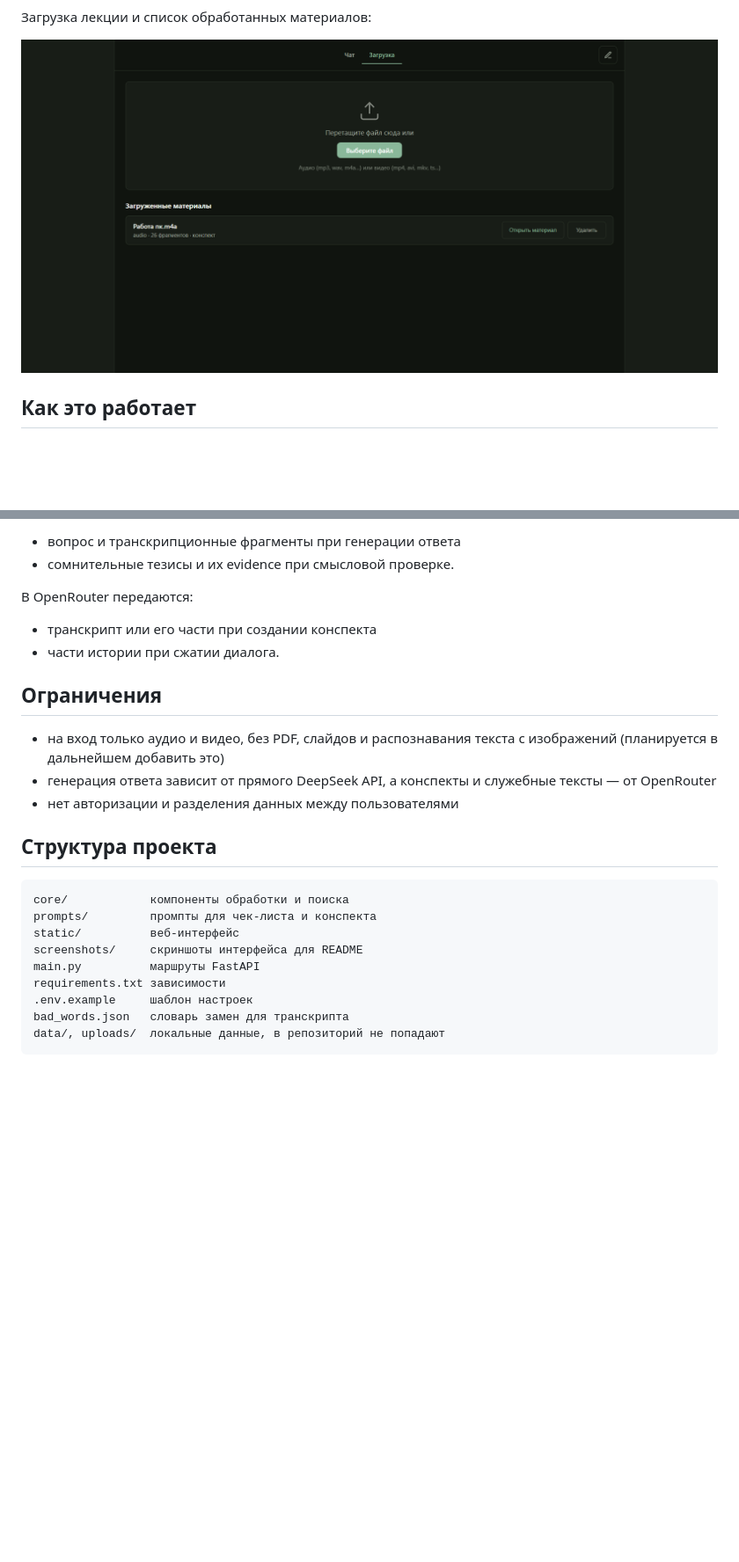
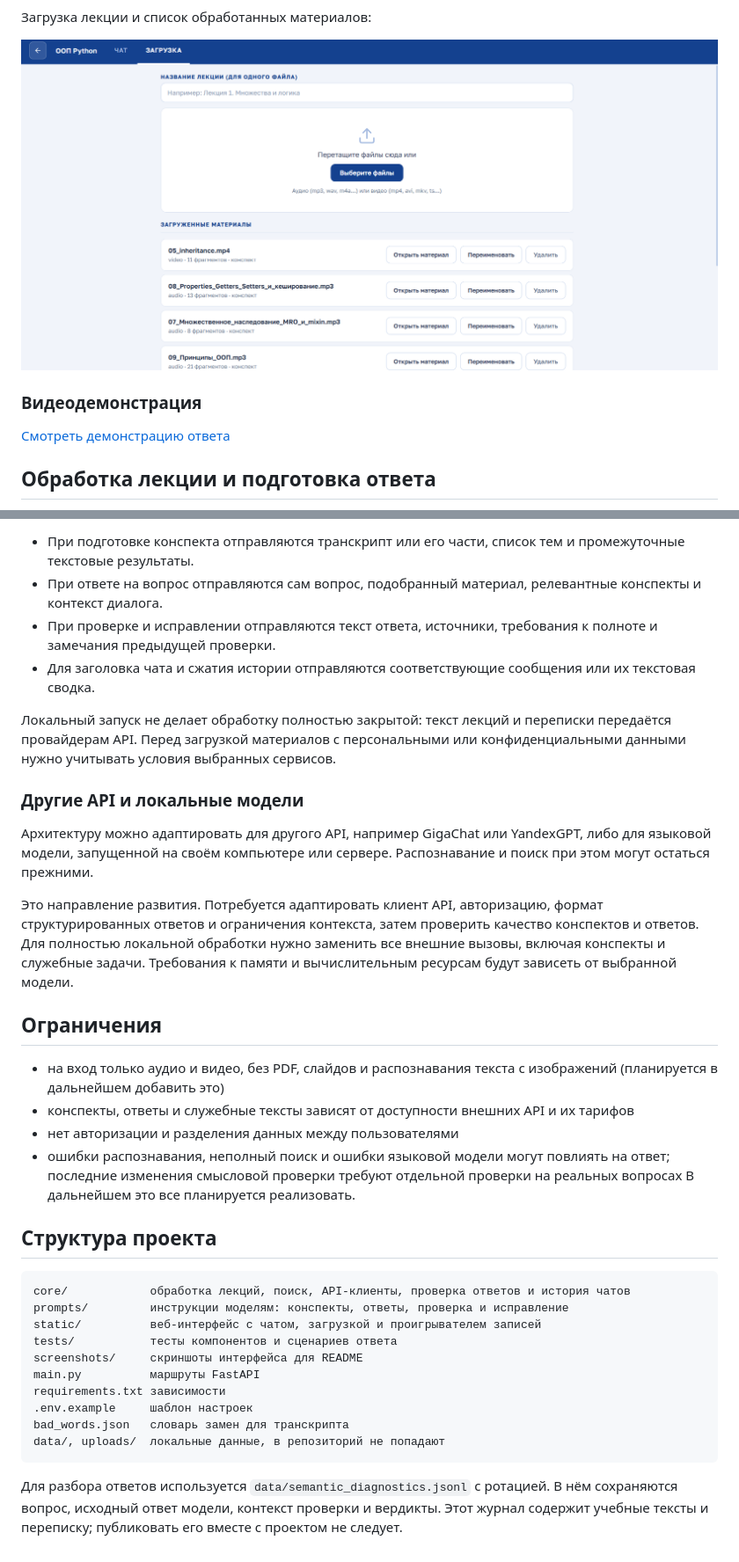
Before and after one commit to adasdada1/Lection-Helper, a Markdown page: README.md, 2 parts joined by grey strips. Shown: that part at 88% size. Drawn GitHub-style; pictures changed too: screenshots/03-upload.png; blank space fills up the shorter version.

````diff
--- a/README.md
+++ b/README.md
@@ -32,6 +29,10 @@ Lection Helper превращает запись лекции в базу зна
 
 ![Загрузка лекции](screenshots/03-upload.png)
 
-## Как это работает
+### Видеодемонстрация
+
+[Смотреть демонстрацию ответа](video/answer-demonstration.mp4)
+
+## Обработка лекции и подготовка ответа
 
 ```mermaid
@@ -185,26 +167,34 @@ uvicorn main:app --reload
 
-- вопрос и транскрипционные фрагменты при генерации ответа
-- сомнительные тезисы и их evidence при смысловой проверке.
+- При подготовке конспекта отправляются транскрипт или его части, список тем и промежуточные текстовые результаты.
+- При ответе на вопрос отправляются сам вопрос, подобранный материал, релевантные конспекты и контекст диалога.
+- При проверке и исправлении отправляются текст ответа, источники, требования к полноте и замечания предыдущей проверки.
+- Для заголовка чата и сжатия истории отправляются соответствующие сообщения или их текстовая сводка.
 
-В OpenRouter передаются:
+Локальный запуск не делает обработку полностью закрытой: текст лекций и переписки передаётся провайдерам API. Перед загрузкой материалов с персональными или конфиденциальными данными нужно учитывать условия выбранных сервисов.
 
-- транскрипт или его части при создании конспекта
-- части истории при сжатии диалога.
+### Другие API и локальные модели
+
+Архитектуру можно адаптировать для другого API, например GigaChat или YandexGPT, либо для языковой модели, запущенной на своём компьютере или сервере. Распознавание и поиск при этом могут остаться прежними.
+
+Это направление развития. Потребуется адаптировать клиент API, авторизацию, формат структурированных ответов и ограничения контекста, затем проверить качество конспектов и ответов. Для полностью локальной обработки нужно заменить все внешние вызовы, включая конспекты и служебные задачи. Требования к памяти и вычислительным ресурсам будут зависеть от выбранной модели.
 
 
 ## Ограничения
 
 - на вход только аудио и видео, без PDF, слайдов и распознавания текста с изображений (планируется в дальнейшем добавить это)
-- генерация ответа зависит от прямого DeepSeek API, а конспекты и служебные тексты — от OpenRouter
+- конспекты, ответы и служебные тексты зависят от доступности внешних API и их тарифов
 - нет авторизации и разделения данных между пользователями
+- ошибки распознавания, неполный поиск и ошибки языковой модели могут повлиять на ответ; последние изменения смысловой проверки требуют отдельной проверки на реальных вопросах
+В дальнейшем это все планируется реализовать.
 
 
 ## Структура проекта
 
 ```text
-core/            компоненты обработки и поиска
-prompts/         промпты для чек-листа и конспекта
-static/          веб-интерфейс
+core/            обработка лекций, поиск, API-клиенты, проверка ответов и история чатов
+prompts/         инструкции моделям: конспекты, ответы, проверка и исправление
+static/          веб-интерфейс с чатом, загрузкой и проигрывателем записей
+tests/           тесты компонентов и сценариев ответа
 screenshots/     скриншоты интерфейса для README
 main.py          маршруты FastAPI
 requirements.txt зависимости
@@ -212,3 +202,5 @@ requirements.txt зависимости
 bad_words.json   словарь замен для транскрипта
 data/, uploads/  локальные данные, в репозиторий не попадают
 ```
+
+Для разбора ответов используется `data/semantic_diagnostics.jsonl` с ротацией. В нём сохраняются вопрос, исходный ответ модели, контекст проверки и вердикты. Этот журнал содержит учебные тексты и переписку; публиковать его вместе с проектом не следует.
````
Also changed, not shown: other parts of README.md (+63 -85 lines), screenshots/01-chat-answer.png, screenshots/02-chat-answer.png (added), screenshots/02-sources.png (deleted), 10 other files.
